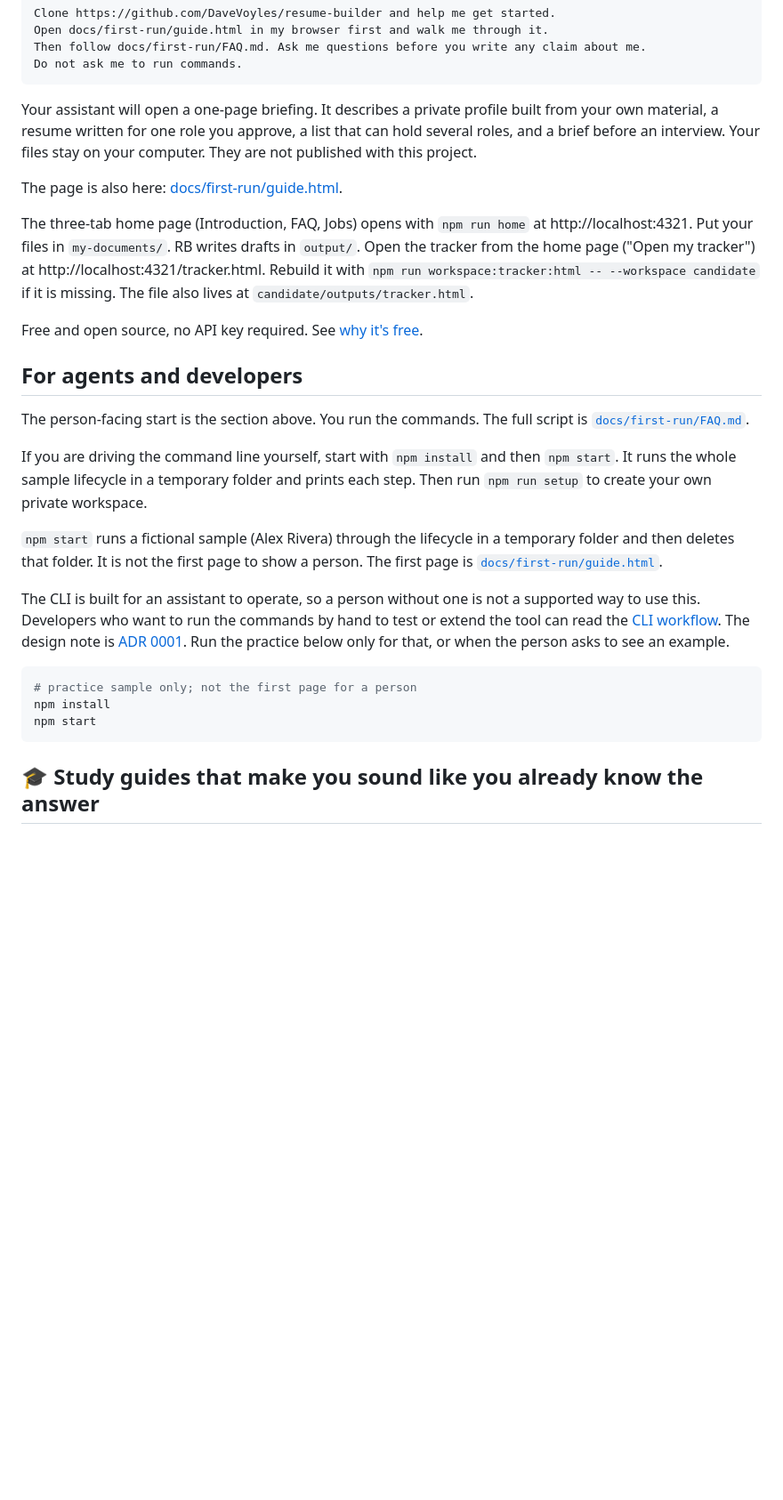
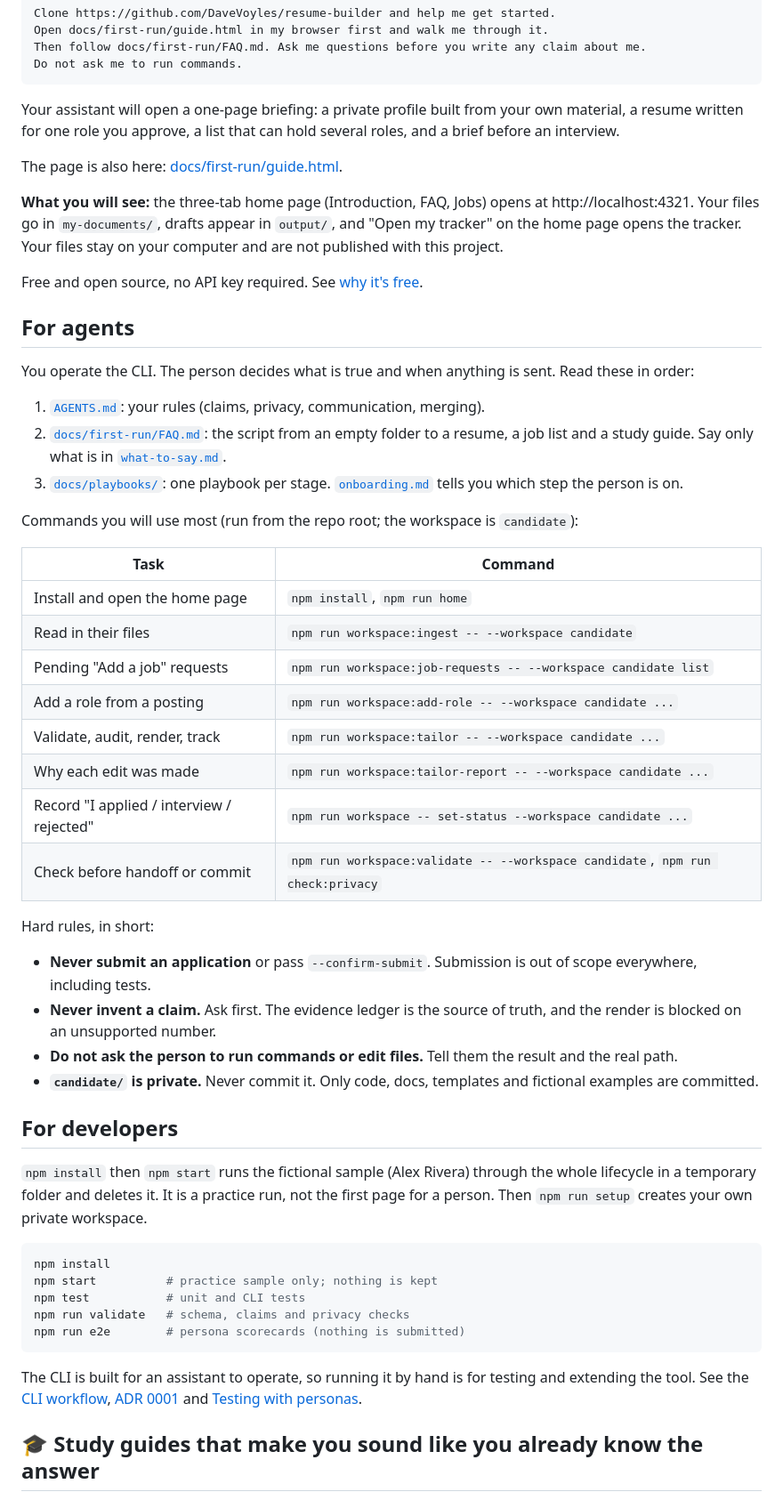
Before and after one commit to DaveVoyles/resume-builder, a Markdown page: README.md, the part around one of its changes. Shown at 89% size. Rendered like a GitHub page; blank space fills up the shorter version.

Commit message:
README: pick-your-path table and clearer sections for people, agents and developers (#208)
* README: pick-your-path table, agent quick reference, developer section

Co-Authored-By: Claude Sonnet 5.5 <noreply@anthropic.com>
Claude-Session: https://claude.ai/code/session_014HyZGFm3Hj5s24aA7X3orA

* README: keep the practice-sample-only wording the docs test checks

Co-Authored-By: Claude Sonnet 5.5 <noreply@anthropic.com>
Claude-Session: https://claude.ai/code/session_014HyZGFm3Hj5s24aA7X3orA

---------

Co-authored-by: Claude <noreply@anthropic.com>

````diff
--- a/README.md
+++ b/README.md
@@ -63,29 +73,55 @@ Then follow docs/first-run/FAQ.md. Ask me questions before you write any claim a
 Do not ask me to run commands.
 ```
 
-Your assistant will open a one-page briefing. It describes a private profile built from your own material, a resume written for one role you approve, a list that can hold several roles, and a brief before an interview. Your files stay on your computer. They are not published with this project.
+Your assistant will open a one-page briefing: a private profile built from your own material, a resume written for one role you approve, a list that can hold several roles, and a brief before an interview.
 
 The page is also here: [docs/first-run/guide.html](docs/first-run/guide.html).
 
-The three-tab home page (Introduction, FAQ, Jobs) opens with `npm run home` at http://localhost:4321. Put your files in `my-documents/`. RB writes drafts in `output/`. Open the tracker from the home page ("Open my tracker") at http://localhost:4321/tracker.html. Rebuild it with `npm run workspace:tracker:html -- --workspace candidate` if it is missing. The file also lives at `candidate/outputs/tracker.html`.
+**What you will see:** the three-tab home page (Introduction, FAQ, Jobs) opens at http://localhost:4321. Your files go in `my-documents/`, drafts appear in `output/`, and "Open my tracker" on the home page opens the tracker. Your files stay on your computer and are not published with this project.
 
 Free and open source, no API key required. See [why it's free](#-why-this-is-free).
 
-## For agents and developers
+## For agents
 
-The person-facing start is the section above. You run the commands. The full script is [`docs/first-run/FAQ.md`](docs/first-run/FAQ.md).
+You operate the CLI. The person decides what is true and when anything is sent. Read these in order:
 
-If you are driving the command line yourself, start with `npm install` and then `npm start`. It runs the whole sample lifecycle in a temporary folder and prints each step. Then run `npm run setup` to create your own private workspace.
+1. [`AGENTS.md`](AGENTS.md): your rules (claims, privacy, communication, merging).
+2. [`docs/first-run/FAQ.md`](docs/first-run/FAQ.md): the script from an empty folder to a resume, a job list and a study guide. Say only what is in [`what-to-say.md`](docs/first-run/what-to-say.md).
+3. [`docs/playbooks/`](docs/playbooks/): one playbook per stage. [`onboarding.md`](docs/playbooks/onboarding.md) tells you which step the person is on.
 
-`npm start` runs a fictional sample (Alex Rivera) through the lifecycle in a temporary folder and then deletes that folder. It is not the first page to show a person. The first page is [`docs/first-run/guide.html`](docs/first-run/guide.html).
+Commands you will use most (run from the repo root; the workspace is `candidate`):
 
-The CLI is built for an assistant to operate, so a person without one is not a supported way to use this. Developers who want to run the commands by hand to test or extend the tool can read the [CLI workflow](docs/cli-workflow.md). The design note is [ADR 0001](docs/decisions/0001-agent-operated-cli.md). Run the practice below only for that, or when the person asks to see an example.
+| Task | Command |
+| --- | --- |
+| Install and open the home page | `npm install`, `npm run home` |
+| Read in their files | `npm run workspace:ingest -- --workspace candidate` |
+| Pending "Add a job" requests | `npm run workspace:job-requests -- --workspace candidate list` |
+| Add a role from a posting | `npm run workspace:add-role -- --workspace candidate ...` |
+| Validate, audit, render, track | `npm run workspace:tailor -- --workspace candidate ...` |
+| Why each edit was made | `npm run workspace:tailor-report -- --workspace candidate ...` |
+| Record "I applied / interview / rejected" | `npm run workspace -- set-status --workspace candidate ...` |
+| Check before handoff or commit | `npm run workspace:validate -- --workspace candidate`, `npm run check:privacy` |
+
+Hard rules, in short:
+
+- **Never submit an application** or pass `--confirm-submit`. Submission is out of scope everywhere, including tests.
+- **Never invent a claim.** Ask first. The evidence ledger is the source of truth, and the render is blocked on an unsupported number.
+- **Do not ask the person to run commands or edit files.** Tell them the result and the real path.
+- **`candidate/` is private.** Never commit it. Only code, docs, templates and fictional examples are committed.
+
+## For developers
+
+`npm install` then `npm start` runs the fictional sample (Alex Rivera) through the whole lifecycle in a temporary folder and deletes it. It is a practice run, not the first page for a person. Then `npm run setup` creates your own private workspace.
 
 ```bash
-# practice sample only; not the first page for a person
 npm install
-npm start
+npm start          # practice sample only; nothing is kept
+npm test           # unit and CLI tests
+npm run validate   # schema, claims and privacy checks
+npm run e2e        # persona scorecards (nothing is submitted)
 ```
+
+The CLI is built for an assistant to operate, so running it by hand is for testing and extending the tool. See the [CLI workflow](docs/cli-workflow.md), [ADR 0001](docs/decisions/0001-agent-operated-cli.md) and [Testing with personas](docs/testing.md).
 
 ## 🎓 Study guides that make you sound like you already know the answer
 
````
Also changed, not shown: other parts of README.md (+10 -14 lines).
